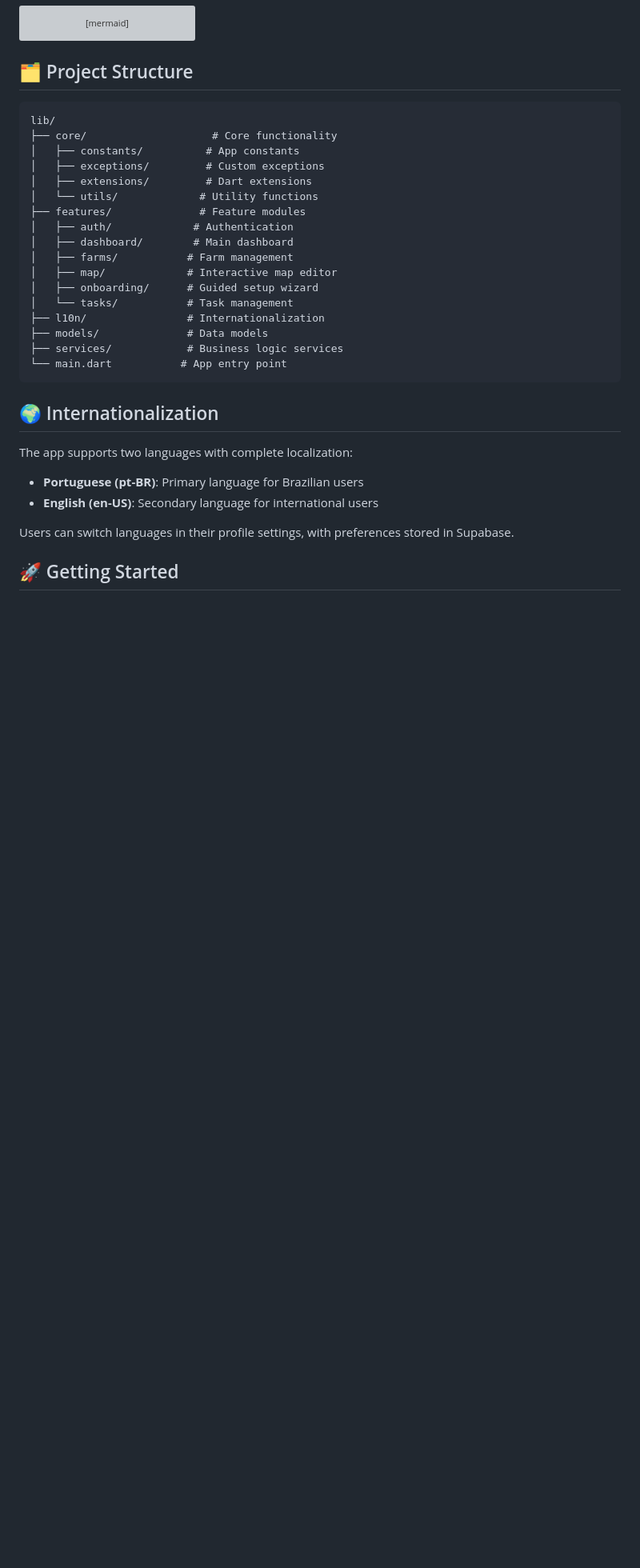
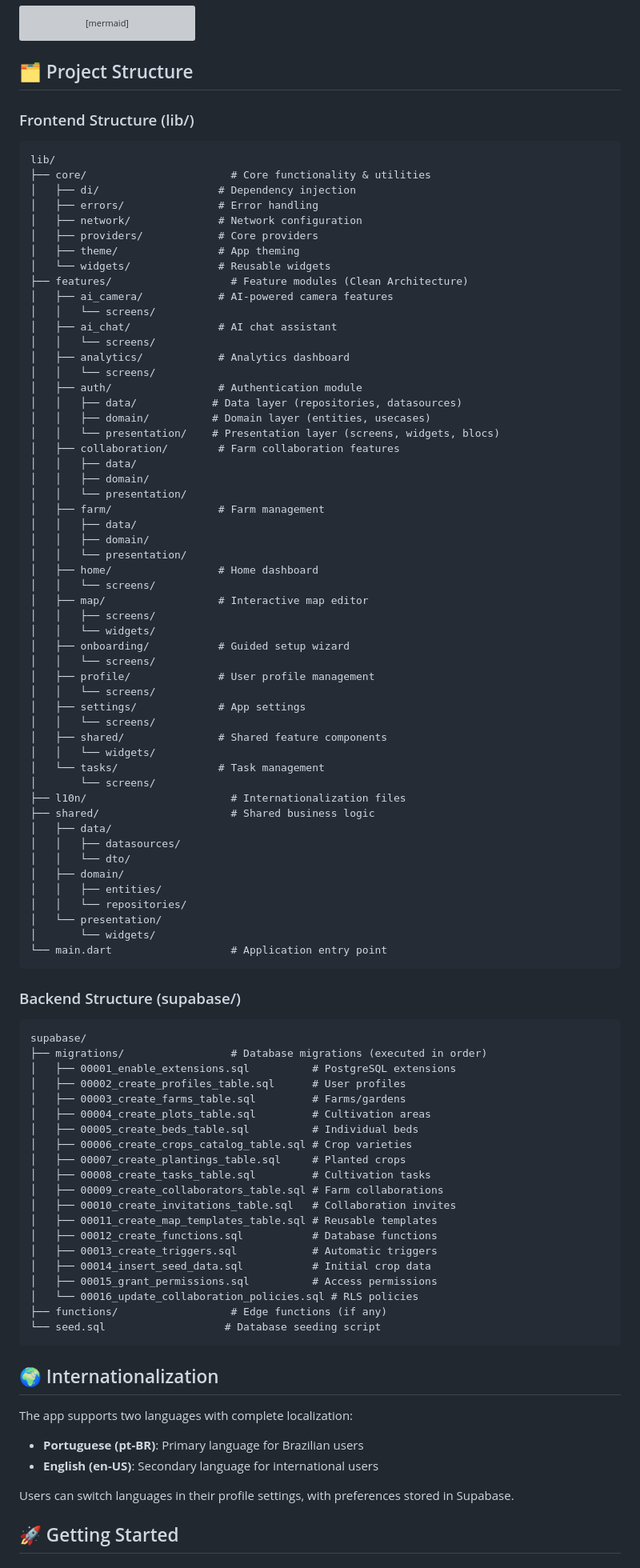
Before and after one commit to gabrielmaialva33/seedfy_app, a Markdown page: README.md, the part around the change. Shown: that part at 80% size. GitHub-like rendering; blank space fills up the shorter version; grey boxes are pictures that could not be loaded.

Commit message:
docs: Update project structure in README
- Expand frontend structure with Clean Architecture layers for features.
- Add backend structure for Supabase including migrations and functions.

````diff
--- a/README.md
+++ b/README.md
@@ -250,24 +250,87 @@ graph TB
 
 ## 🗂️ Project Structure
 
+### Frontend Structure (lib/)
+
 ```
 lib/
-├── core/                    # Core functionality
-│   ├── constants/          # App constants
-│   ├── exceptions/         # Custom exceptions
-│   ├── extensions/         # Dart extensions
-│   └── utils/             # Utility functions
-├── features/              # Feature modules
-│   ├── auth/             # Authentication
-│   ├── dashboard/        # Main dashboard
-│   ├── farms/           # Farm management
-│   ├── map/             # Interactive map editor
-│   ├── onboarding/      # Guided setup wizard
-│   └── tasks/           # Task management
-├── l10n/                # Internationalization
-├── models/              # Data models
-├── services/            # Business logic services
-└── main.dart           # App entry point
+├── core/                       # Core functionality & utilities
+│   ├── di/                   # Dependency injection
+│   ├── errors/               # Error handling
+│   ├── network/              # Network configuration
+│   ├── providers/            # Core providers
+│   ├── theme/                # App theming
+│   └── widgets/              # Reusable widgets
+├── features/                   # Feature modules (Clean Architecture)
+│   ├── ai_camera/            # AI-powered camera features
+│   │   └── screens/
+│   ├── ai_chat/              # AI chat assistant
+│   │   └── screens/
+│   ├── analytics/            # Analytics dashboard
+│   │   └── screens/
+│   ├── auth/                 # Authentication module
+│   │   ├── data/            # Data layer (repositories, datasources)
+│   │   ├── domain/          # Domain layer (entities, usecases)
+│   │   └── presentation/    # Presentation layer (screens, widgets, blocs)
+│   ├── collaboration/        # Farm collaboration features
+│   │   ├── data/
+│   │   ├── domain/
+│   │   └── presentation/
+│   ├── farm/                 # Farm management
+│   │   ├── data/
+│   │   ├── domain/
+│   │   └── presentation/
+│   ├── home/                 # Home dashboard
+│   │   └── screens/
+│   ├── map/                  # Interactive map editor
+│   │   ├── screens/
+│   │   └── widgets/
+│   ├── onboarding/           # Guided setup wizard
+│   │   └── screens/
+│   ├── profile/              # User profile management
+│   │   └── screens/
+│   ├── settings/             # App settings
+│   │   └── screens/
+│   ├── shared/               # Shared feature components
+│   │   └── widgets/
+│   └── tasks/                # Task management
+│       └── screens/
+├── l10n/                       # Internationalization files
+├── shared/                     # Shared business logic
+│   ├── data/
+│   │   ├── datasources/
+│   │   └── dto/
+│   ├── domain/
+│   │   ├── entities/
+│   │   └── repositories/
+│   └── presentation/
+│       └── widgets/
+└── main.dart                   # Application entry point
+```
+
+### Backend Structure (supabase/)
+
+```
+supabase/
+├── migrations/                 # Database migrations (executed in order)
+│   ├── 00001_enable_extensions.sql          # PostgreSQL extensions
+│   ├── 00002_create_profiles_table.sql      # User profiles
+│   ├── 00003_create_farms_table.sql         # Farms/gardens
+│   ├── 00004_create_plots_table.sql         # Cultivation areas
+│   ├── 00005_create_beds_table.sql          # Individual beds
+│   ├── 00006_create_crops_catalog_table.sql # Crop varieties
+│   ├── 00007_create_plantings_table.sql     # Planted crops
+│   ├── 00008_create_tasks_table.sql         # Cultivation tasks
+│   ├── 00009_create_collaborators_table.sql # Farm collaborations
+│   ├── 00010_create_invitations_table.sql   # Collaboration invites
+│   ├── 00011_create_map_templates_table.sql # Reusable templates
+│   ├── 00012_create_functions.sql           # Database functions
+│   ├── 00013_create_triggers.sql            # Automatic triggers
+│   ├── 00014_insert_seed_data.sql           # Initial crop data
+│   ├── 00015_grant_permissions.sql          # Access permissions
+│   └── 00016_update_collaboration_policies.sql # RLS policies
+├── functions/                  # Edge functions (if any)
+└── seed.sql                   # Database seeding script
 ```
 
 ## 🌍 Internationalization
````
